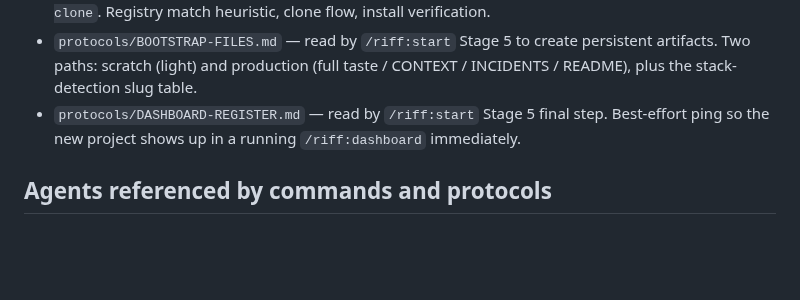
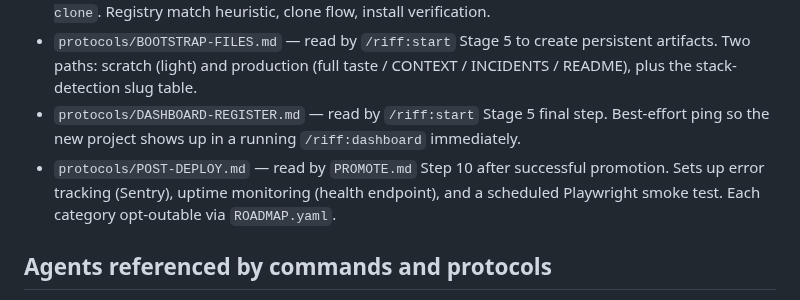
Before and after one commit to alexadark/riff, a Markdown page: commands/INDEX.md, the part around the change. Drawn GitHub-style; blank space fills up the shorter version.

```diff
--- a/commands/INDEX.md
+++ b/commands/INDEX.md
@@ -87,6 +87,7 @@ These rare lifecycle actions live as protocol files Claude reads when you say th
 - `protocols/STARTER-CLONE.md` — read by `/riff:start` Stage 5 only when `stack_source: starter-clone`. Registry match heuristic, clone flow, install verification.
 - `protocols/BOOTSTRAP-FILES.md` — read by `/riff:start` Stage 5 to create persistent artifacts. Two paths: scratch (light) and production (full taste / CONTEXT / INCIDENTS / README), plus the stack-detection slug table.
 - `protocols/DASHBOARD-REGISTER.md` — read by `/riff:start` Stage 5 final step. Best-effort ping so the new project shows up in a running `/riff:dashboard` immediately.
+- `protocols/POST-DEPLOY.md` — read by `PROMOTE.md` Step 10 after successful promotion. Sets up error tracking (Sentry), uptime monitoring (health endpoint), and a scheduled Playwright smoke test. Each category opt-outable via `ROADMAP.yaml`.
 
 ## Agents referenced by commands and protocols
 
```
Also changed, not shown: HOW-IT-WORKS.md (+2 -2 lines).
